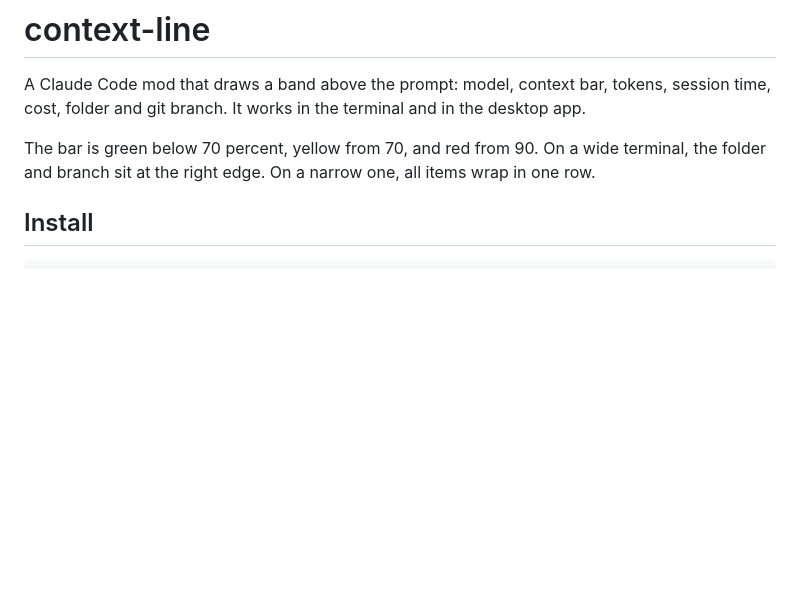
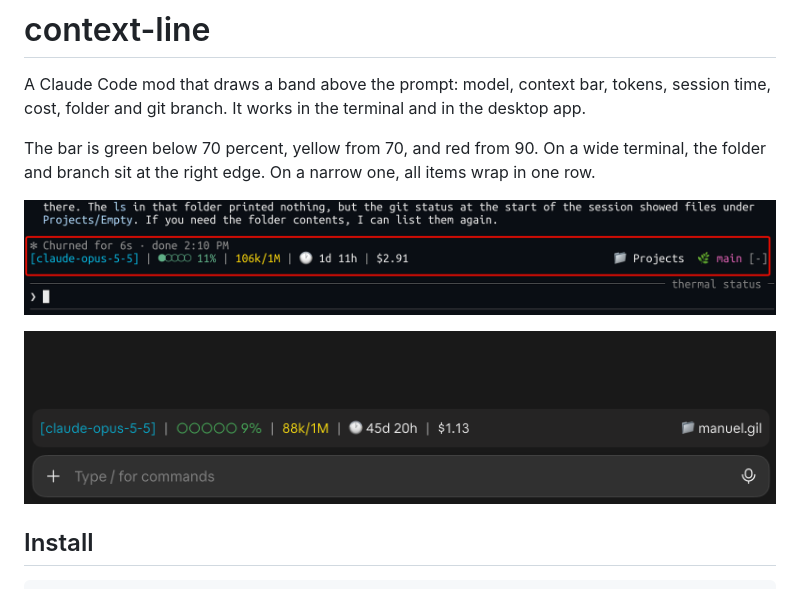
Before and after one commit to manugildev/claude-context-line-mod, a Markdown page: README.md, the part around the change. GitHub-like rendering; pictures changed too: images/desktop.png (added), images/terminal.png (added); blank space fills up the shorter version.

Commit message:
Add terminal and desktop screenshots

```diff
--- a/README.md
+++ b/README.md
@@ -3,6 +3,10 @@
 A Claude Code mod that draws a band above the prompt: model, context bar, tokens, session time, cost, folder and git branch. It works in the terminal and in the desktop app.
 
 The bar is green below 70 percent, yellow from 70, and red from 90. On a wide terminal, the folder and branch sit at the right edge. On a narrow one, all items wrap in one row.
+
+![context-line in the terminal](images/terminal.png)
+
+![context-line in the Claude Code desktop app](images/desktop.png)
 
 ## Install
 
```
